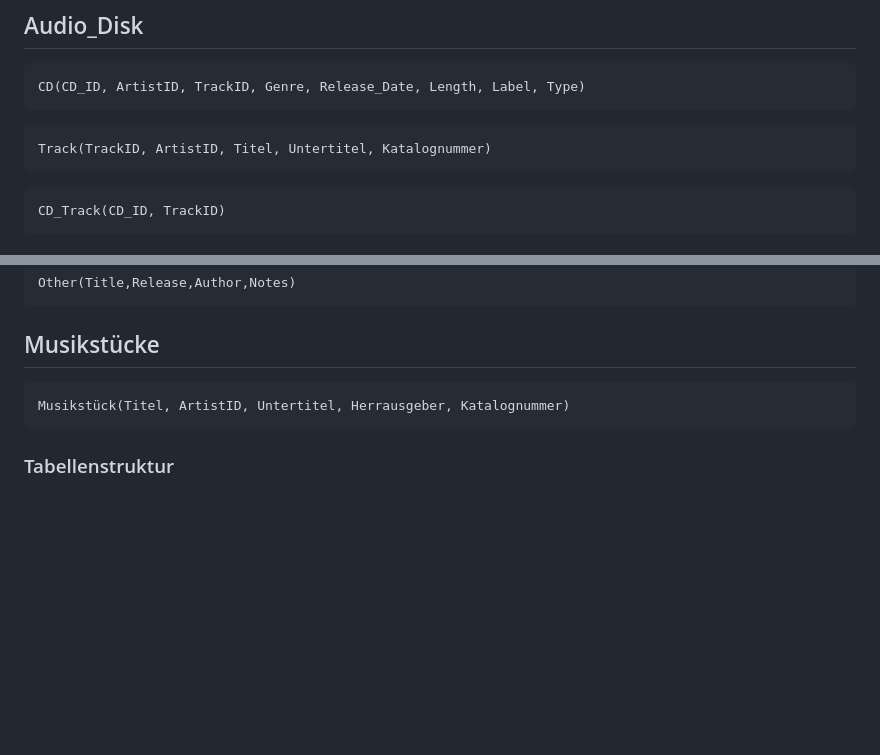
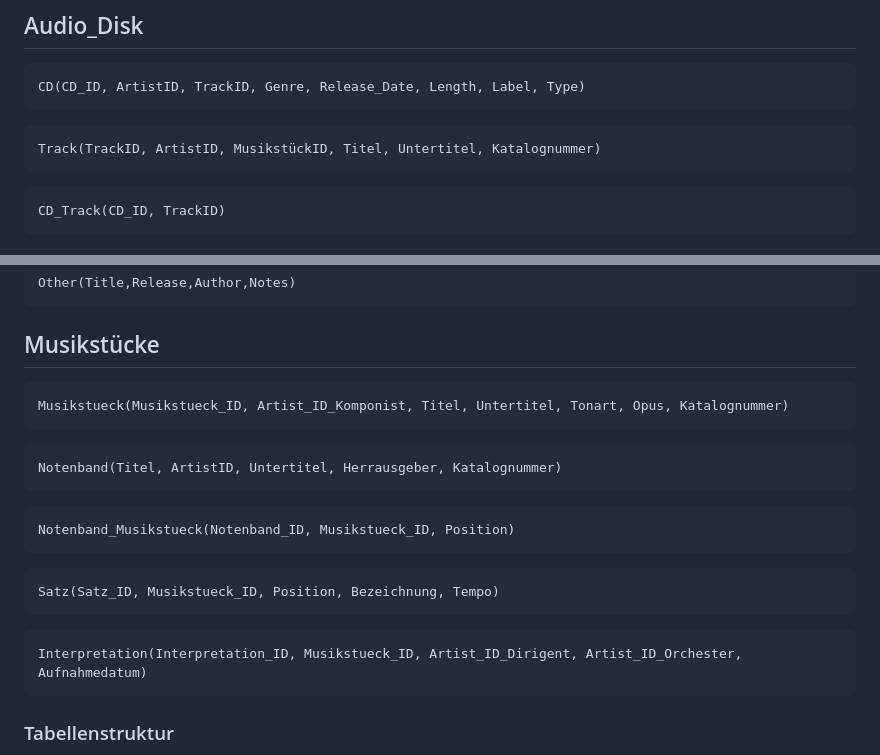
Before and after one commit to yousufyesil/bonusql, a Markdown page: readme.MD, 2 parts joined by grey strips. Drawn GitHub-style; blank space fills up the shorter version.

````diff
--- a/readme.MD
+++ b/readme.MD
@@ -18,7 +18,7 @@ Sammelband(Buch_ID, Title)
 CD(CD_ID, ArtistID, TrackID, Genre, Release_Date, Length, Label, Type)
 ```
 ```
-Track(TrackID, ArtistID, Titel, Untertitel, Katalognummer)
+Track(TrackID, ArtistID, MusikstückID, Titel, Untertitel, Katalognummer)
 ```
 ```
 CD_Track(CD_ID, TrackID)
@@ -40,8 +40,21 @@ Für Medien, welche sich nicht in die gegebenen Kategorien (Buch, Audio, Video)
 Other(Title,Release,Author,Notes)
 ```
 ## Musikstücke
+
 ```
-Musikstück(Titel, ArtistID, Untertitel, Herrausgeber, Katalognummer)
+Musikstueck(Musikstueck_ID, Artist_ID_Komponist, Titel, Untertitel, Tonart, Opus, Katalognummer)
+```
+```
+Notenband(Titel, ArtistID, Untertitel, Herrausgeber, Katalognummer)
+```
+```
+Notenband_Musikstueck(Notenband_ID, Musikstueck_ID, Position)
+```
+```
+Satz(Satz_ID, Musikstueck_ID, Position, Bezeichnung, Tempo)
+```
+```
+Interpretation(Interpretation_ID, Musikstueck_ID, Artist_ID_Dirigent, Artist_ID_Orchester, Aufnahmedatum)
 ```
 
 ### Tabellenstruktur
````
